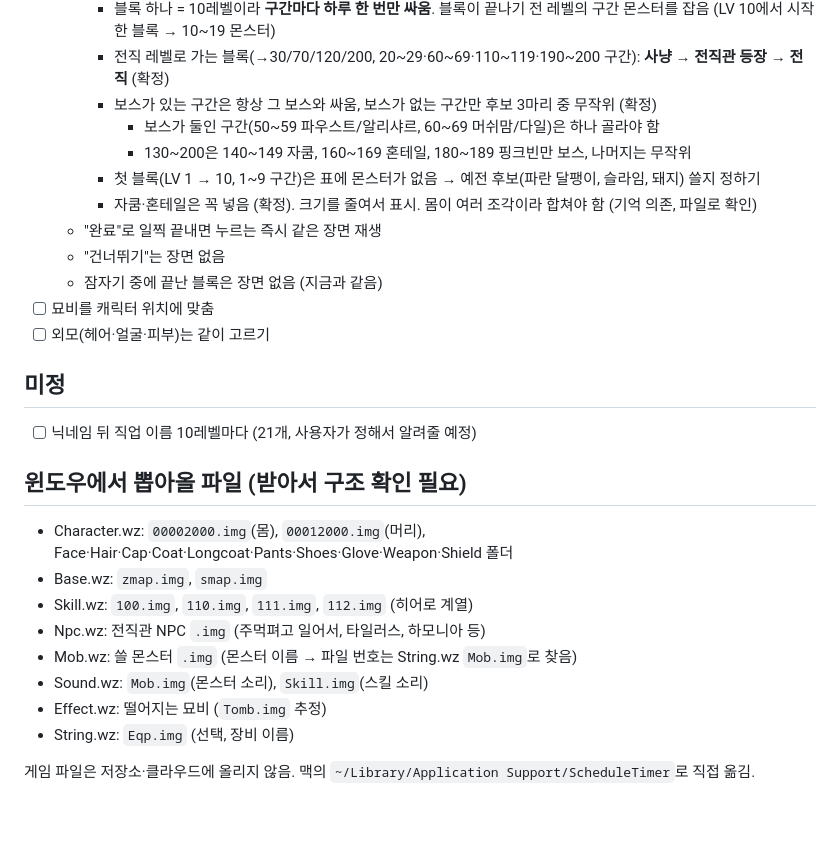
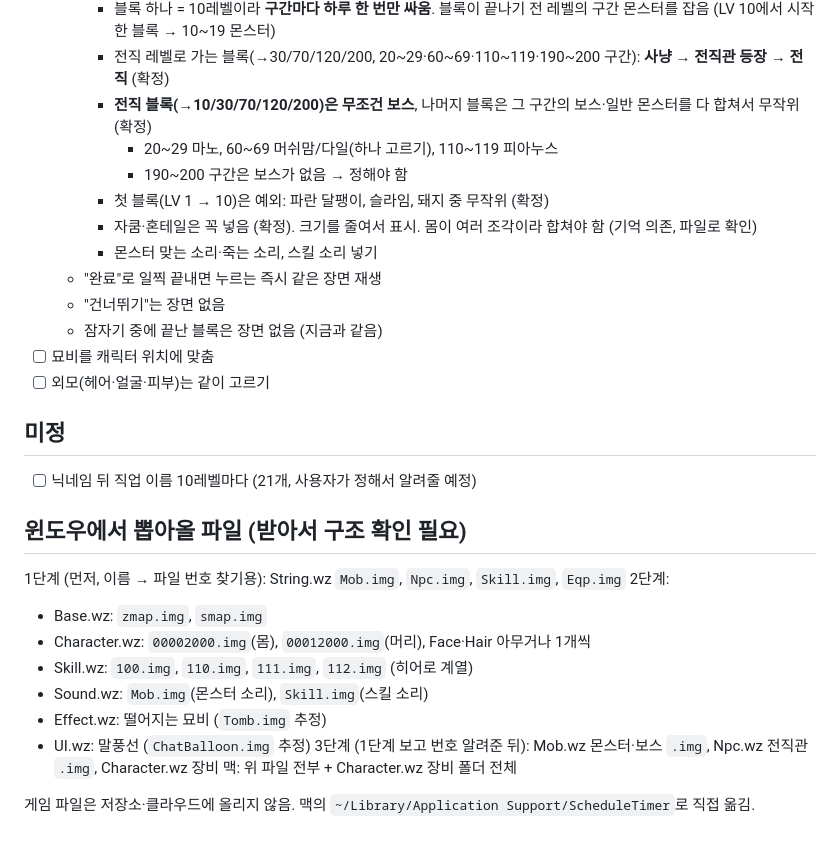
Before and after one commit to eturn03/repo, a Markdown page: ROADMAP.md, the part around the change. Rendered like a GitHub page.

Commit message:
Roadmap: bosses on job blocks, pooled random otherwise; staged file list
Co-Authored-By: Claude Opus 5.5 <noreply@anthropic.com>
Claude-Session: https://claude.ai/code/session_01HPfg5yNjKFghhKCsqUu37A

```diff
--- a/ROADMAP.md
+++ b/ROADMAP.md
@@ -42,11 +42,12 @@
     - 레벨 미확인 보스 (빅뱅 전 존재 확인됨): 킹슬라임, 좀비 머쉬맘, 킹크랑, 마뇽, 그리프, 라이카
     - 블록 하나 = 10레벨이라 **구간마다 하루 한 번만 싸움**. 블록이 끝나기 전 레벨의 구간 몬스터를 잡음 (LV 10에서 시작한 블록 → 10~19 몬스터)
     - 전직 레벨로 가는 블록(→30/70/120/200, 20~29·60~69·110~119·190~200 구간): **사냥 → 전직관 등장 → 전직** (확정)
-    - 보스가 있는 구간은 항상 그 보스와 싸움, 보스가 없는 구간만 후보 3마리 중 무작위 (확정)
-      - 보스가 둘인 구간(50~59 파우스트/알리샤르, 60~69 머쉬맘/다일)은 하나 골라야 함
-      - 130~200은 140~149 자쿰, 160~169 혼테일, 180~189 핑크빈만 보스, 나머지는 무작위
-    - 첫 블록(LV 1 → 10, 1~9 구간)은 표에 몬스터가 없음 → 예전 후보(파란 달팽이, 슬라임, 돼지) 쓸지 정하기
+    - **전직 블록(→10/30/70/120/200)은 무조건 보스**, 나머지 블록은 그 구간의 보스·일반 몬스터를 다 합쳐서 무작위 (확정)
+      - 20~29 마노, 60~69 머쉬맘/다일(하나 고르기), 110~119 피아누스
+      - 190~200 구간은 보스가 없음 → 정해야 함
+    - 첫 블록(LV 1 → 10)은 예외: 파란 달팽이, 슬라임, 돼지 중 무작위 (확정)
     - 자쿰·혼테일은 꼭 넣음 (확정). 크기를 줄여서 표시. 몸이 여러 조각이라 합쳐야 함 (기억 의존, 파일로 확인)
+    - 몬스터 맞는 소리·죽는 소리, 스킬 소리 넣기
   - "완료"로 일찍 끝내면 누르는 즉시 같은 장면 재생
   - "건너뛰기"는 장면 없음
   - 잠자기 중에 끝난 블록은 장면 없음 (지금과 같음)
@@ -57,13 +58,15 @@
 - [ ] 닉네임 뒤 직업 이름 10레벨마다 (21개, 사용자가 정해서 알려줄 예정)
 
 ## 윈도우에서 뽑아올 파일 (받아서 구조 확인 필요)
-- Character.wz: `00002000.img`(몸), `00012000.img`(머리), Face·Hair·Cap·Coat·Longcoat·Pants·Shoes·Glove·Weapon·Shield 폴더
+1단계 (먼저, 이름 → 파일 번호 찾기용): String.wz `Mob.img`, `Npc.img`, `Skill.img`, `Eqp.img`
+2단계:
 - Base.wz: `zmap.img`, `smap.img`
+- Character.wz: `00002000.img`(몸), `00012000.img`(머리), Face·Hair 아무거나 1개씩
 - Skill.wz: `100.img`, `110.img`, `111.img`, `112.img` (히어로 계열)
-- Npc.wz: 전직관 NPC `.img` (주먹펴고 일어서, 타일러스, 하모니아 등)
-- Mob.wz: 쓸 몬스터 `.img` (몬스터 이름 → 파일 번호는 String.wz `Mob.img`로 찾음)
 - Sound.wz: `Mob.img`(몬스터 소리), `Skill.img`(스킬 소리)
 - Effect.wz: 떨어지는 묘비 (`Tomb.img` 추정)
-- String.wz: `Eqp.img` (선택, 장비 이름)
+- UI.wz: 말풍선 (`ChatBalloon.img` 추정)
+3단계 (1단계 보고 번호 알려준 뒤): Mob.wz 몬스터·보스 `.img`, Npc.wz 전직관 `.img`, Character.wz 장비
+맥: 위 파일 전부 + Character.wz 장비 폴더 전체
 
 게임 파일은 저장소·클라우드에 올리지 않음. 맥의 `~/Library/Application Support/ScheduleTimer`로 직접 옮김.
```
